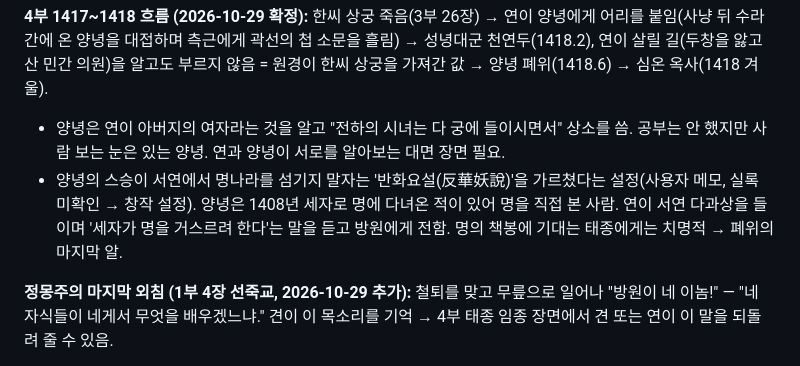
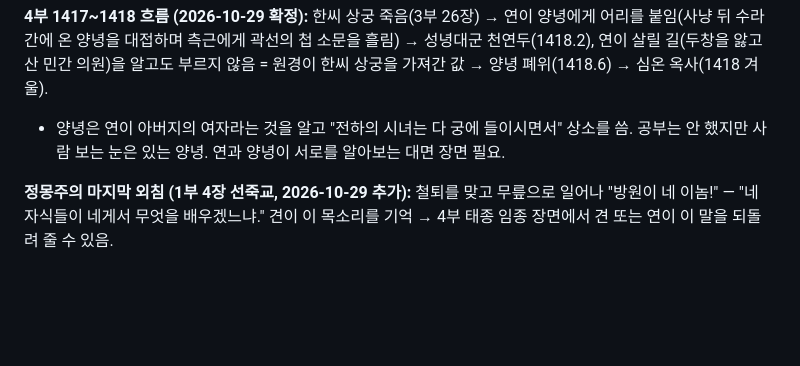
Before and after one commit to fmenglish0502-crypto/fmenglish, a Markdown page: drama/검은연꽃_소설_기획.md, the part around the change. Drawn GitHub-style; blank space fills up the shorter version.

Commit message:
기획: 반화요설 설정 삭제
Co-Authored-By: Claude Opus 5.5 <noreply@anthropic.com>
Claude-Session: https://claude.ai/code/session_0188vq1ZNpuWakfuHdPV8Noi

```diff
--- a/drama/검은연꽃_소설_기획.md
+++ b/drama/검은연꽃_소설_기획.md
@@ -30,7 +30,6 @@
 
 **4부 1417~1418 흐름 (2026-10-29 확정):** 한씨 상궁 죽음(3부 26장) → 연이 양녕에게 어리를 붙임(사냥 뒤 수라간에 온 양녕을 대접하며 측근에게 곽선의 첩 소문을 흘림) → 성녕대군 천연두(1418.2), 연이 살릴 길(두창을 앓고 산 민간 의원)을 알고도 부르지 않음 = 원경이 한씨 상궁을 가져간 값 → 양녕 폐위(1418.6) → 심온 옥사(1418 겨울).
 - 양녕은 연이 아버지의 여자라는 것을 알고 "전하의 시녀는 다 궁에 들이시면서" 상소를 씀. 공부는 안 했지만 사람 보는 눈은 있는 양녕. 연과 양녕이 서로를 알아보는 대면 장면 필요.
-- 양녕의 스승이 서연에서 명나라를 섬기지 말자는 '반화요설(反華妖說)'을 가르쳤다는 설정(사용자 메모, 실록 미확인 → 창작 설정). 양녕은 1408년 세자로 명에 다녀온 적이 있어 명을 직접 본 사람. 연이 서연 다과상을 들이며 '세자가 명을 거스르려 한다'는 말을 듣고 방원에게 전함. 명의 책봉에 기대는 태종에게는 치명적 → 폐위의 마지막 알.
 
 **정몽주의 마지막 외침 (1부 4장 선죽교, 2026-10-29 추가):** 철퇴를 맞고 무릎으로 일어나 "방원이 네 이놈!" — "네 자식들이 네게서 무엇을 배우겠느냐." 견이 이 목소리를 기억 → 4부 태종 임종 장면에서 견 또는 연이 이 말을 되돌려 줄 수 있음.
 
```
